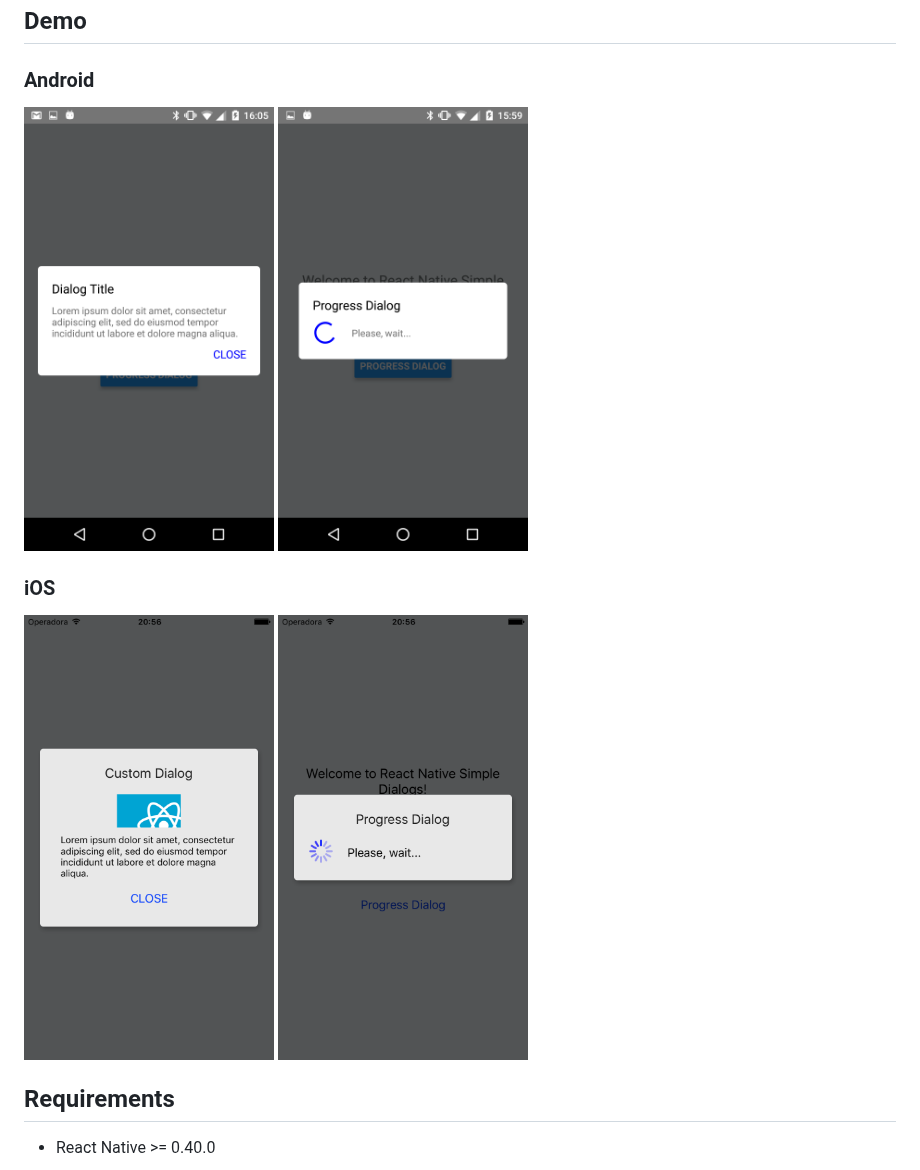
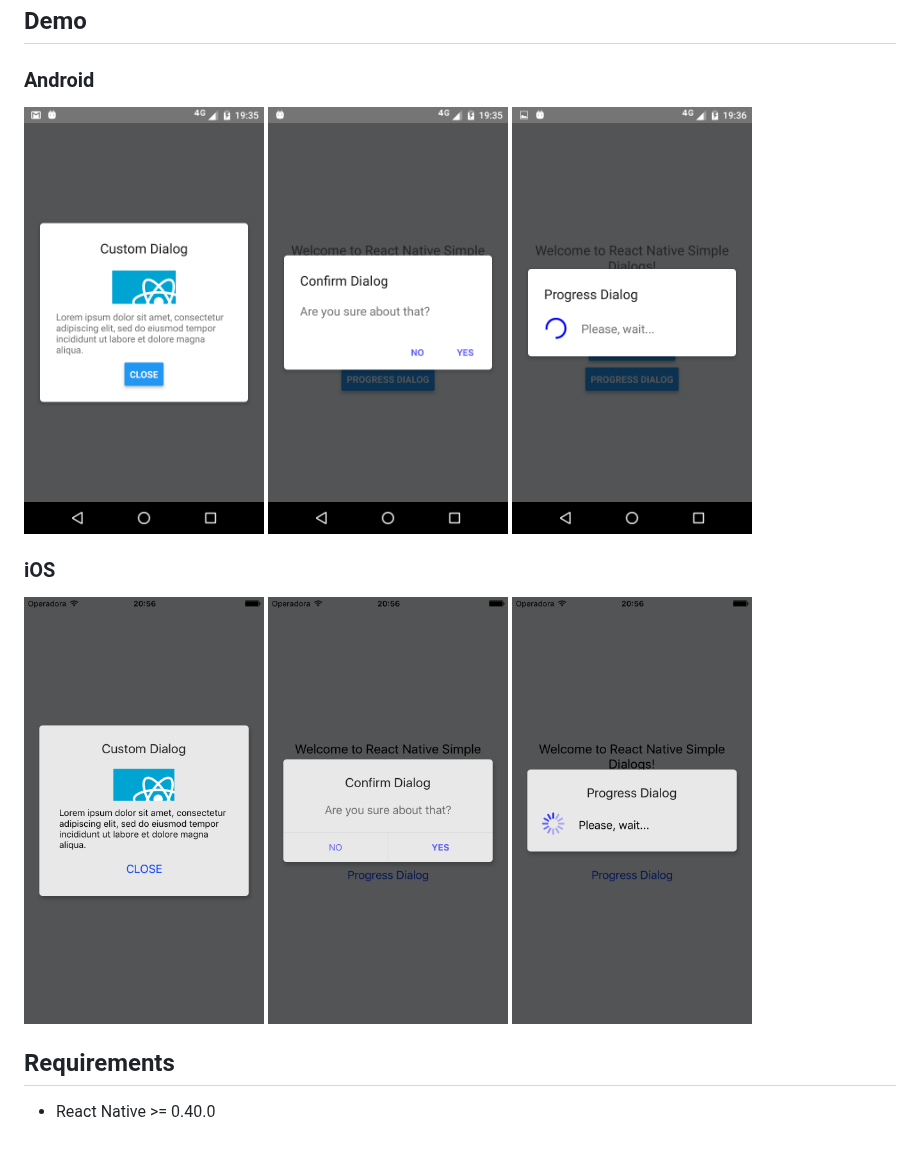
Before and after one commit to douglasjunior/react-native-simple-dialogs, a Markdown page: README.md, the part around the change. GitHub-like rendering; pictures changed too: screenshots/android-confirm.png (added), screenshots/android-dialog.png, screenshots/android-progress.png.

```diff
--- a/README.md
+++ b/README.md
@@ -9,10 +9,10 @@ Cross-platform simple dialogs for React Native based on the Modal component. ⚛
 ## Demo
 
 ### Android
-<img src='https://raw.githubusercontent.com/douglasjunior/react-native-simple-dialogs/master/screenshots/android-dialog.png' width='250' /> <img src='https://raw.githubusercontent.com/douglasjunior/react-native-simple-dialogs/master/screenshots/android-progress.png' width='250' />
+<img src='https://raw.githubusercontent.com/douglasjunior/react-native-simple-dialogs/master/screenshots/android-dialog.png' width='240' /> <img src='https://raw.githubusercontent.com/douglasjunior/react-native-simple-dialogs/master/screenshots/android-confirm.png' width='240' /> <img src='https://raw.githubusercontent.com/douglasjunior/react-native-simple-dialogs/master/screenshots/android-progress.png' width='240' />
 
 ### iOS
-<img src='https://raw.githubusercontent.com/douglasjunior/react-native-simple-dialogs/master/screenshots/ios-dialog.png' width='250' /> <img src='https://raw.githubusercontent.com/douglasjunior/react-native-simple-dialogs/master/screenshots/ios-progress.png' width='250' />
+<img src='https://raw.githubusercontent.com/douglasjunior/react-native-simple-dialogs/master/screenshots/ios-dialog.png' width='240' /> <img src='https://raw.githubusercontent.com/douglasjunior/react-native-simple-dialogs/master/screenshots/ios-confirm.png' width='240' /> <img src='https://raw.githubusercontent.com/douglasjunior/react-native-simple-dialogs/master/screenshots/ios-progress.png' width='240' />
 
 ## Requirements
 
```
Also changed, not shown: 1 other file.
